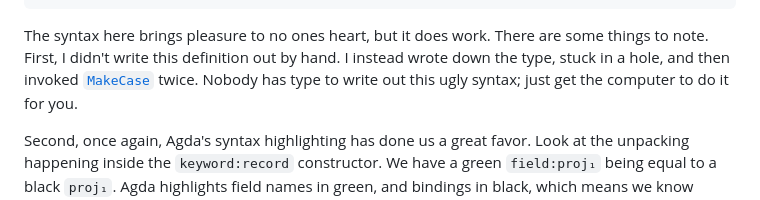
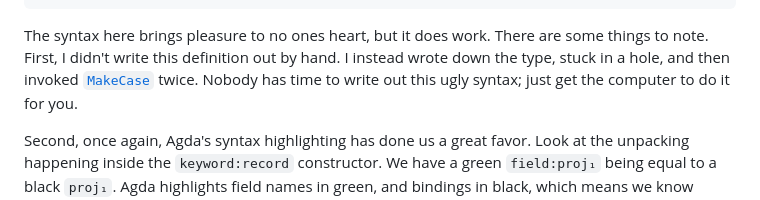
Before and after one commit to isovector/certainty-by-construction, a Markdown page: src/book/Chapter1-Agda.lagda.md, the part around the change. GitHub-like rendering.

Commit message:
Fix typo

```diff
--- a/src/book/Chapter1-Agda.lagda.md
+++ b/src/book/Chapter1-Agda.lagda.md
@@ -1449,7 +1449,7 @@ fields out of records. The first is a regular old pattern match:
 The syntax here brings pleasure to no ones heart, but it does work. There are
 some things to note. First, I didn't write this definition out by hand. I
 instead wrote down the type, stuck in a hole, and then invoked
-[`MakeCase`](AgdaCmd) twice. Nobody has type to write out this ugly syntax; just
+[`MakeCase`](AgdaCmd) twice. Nobody has time to write out this ugly syntax; just
 get the computer to do it for you.
 
 Second, once again, Agda's syntax highlighting has done us a great favor. Look
```
